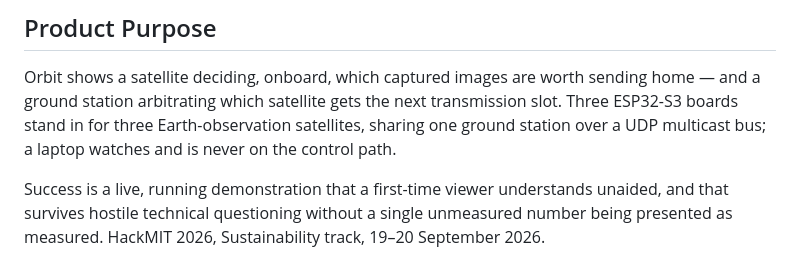
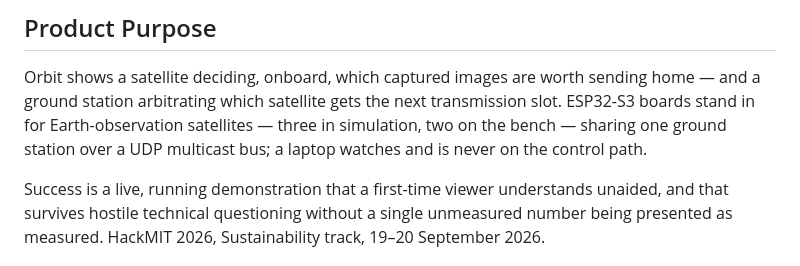
Before and after one commit to aaditaggarwal26/hackmit-2026, a Markdown page: PRODUCT.md, the part around the change. Drawn GitHub-style.

```diff
--- a/PRODUCT.md
+++ b/PRODUCT.md
@@ -35,9 +35,9 @@ is that the app "looked like a mess" until an AI explained it.
 
 Orbit shows a satellite deciding, onboard, which captured images are worth
 sending home — and a ground station arbitrating which satellite gets the next
-transmission slot. Three ESP32-S3 boards stand in for three Earth-observation
-satellites, sharing one ground station over a UDP multicast bus; a laptop
-watches and is never on the control path.
+transmission slot. ESP32-S3 boards stand in for Earth-observation satellites —
+three in simulation, two on the bench — sharing one ground station over a UDP
+multicast bus; a laptop watches and is never on the control path.
 
 Success is a live, running demonstration that a first-time viewer understands
 unaided, and that survives hostile technical questioning without a single
```
Also changed, not shown: README.md (+4 -3 lines).
